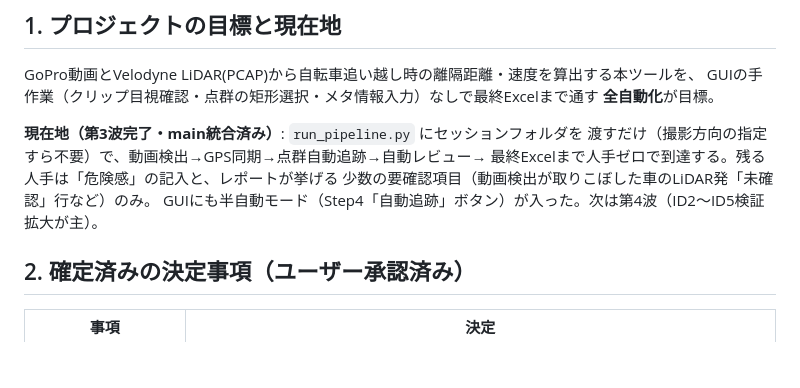
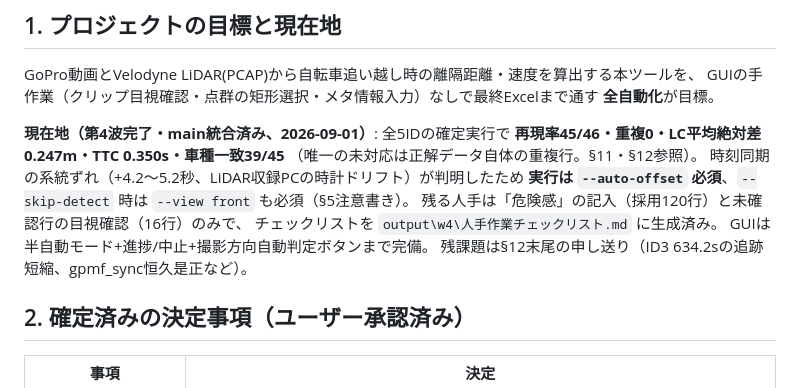
Before and after one commit to s2kx/passing-analyzer, a Markdown page: docs/引継ぎ書_全自動化.md, the part around the change. GitHub-like rendering; blank space fills up the shorter version.

Commit message:
引継ぎ書: 現在地を第4波完了（45/46・車種39/45）へ更新
Co-Authored-By: Claude Opus 5 <noreply@anthropic.com>
Claude-Session: https://claude.ai/code/session_01SPVq7y9kP8XYEa9VUoeTCt

```diff
--- a/docs/引継ぎ書_全自動化.md
+++ b/docs/引継ぎ書_全自動化.md
@@ -12,11 +12,15 @@ GoPro動画とVelodyne LiDAR(PCAP)から自転車追い越し時の離隔距離
 GUIの手作業（クリップ目視確認・点群の矩形選択・メタ情報入力）なしで最終Excelまで通す
 **全自動化**が目標。
 
-**現在地（第3波完了・main統合済み）**: `run_pipeline.py` にセッションフォルダを
-渡すだけ（撮影方向の指定すら不要）で、動画検出→GPS同期→点群自動追跡→自動レビュー→
-最終Excelまで人手ゼロで到達する。残る人手は「危険感」の記入と、レポートが挙げる
-少数の要確認項目（動画検出が取りこぼした車のLiDAR発「未確認」行など）のみ。
-GUIにも半自動モード（Step4「自動追跡」ボタン）が入った。次は第4波（ID2〜ID5検証拡大が主）。
+**現在地（第4波完了・main統合済み、2026-09-01）**: 全5IDの確定実行で
+**再現率45/46・重複0・LC平均絶対差0.247m・TTC 0.350s・車種一致39/45**
+（唯一の未対応は正解データ自体の重複行。§11・§12参照）。
+時刻同期の系統ずれ（+4.2〜5.2秒、LiDAR収録PCの時計ドリフト）が判明したため
+**実行は `--auto-offset` 必須**、`--skip-detect` 時は `--view front` も必須（§5注意書き）。
+残る人手は「危険感」の記入（採用120行）と未確認行の目視確認（16行）のみで、
+チェックリストを `output\w4\人手作業チェックリスト.md` に生成済み。
+GUIは半自動モード+進捗/中止+撮影方向自動判定ボタンまで完備。
+残課題は§12末尾の申し送り（ID3 634.2sの追跡短縮、gpmf_sync恒久是正など）。
 
 ## 2. 確定済みの決定事項（ユーザー承認済み）
 
```
